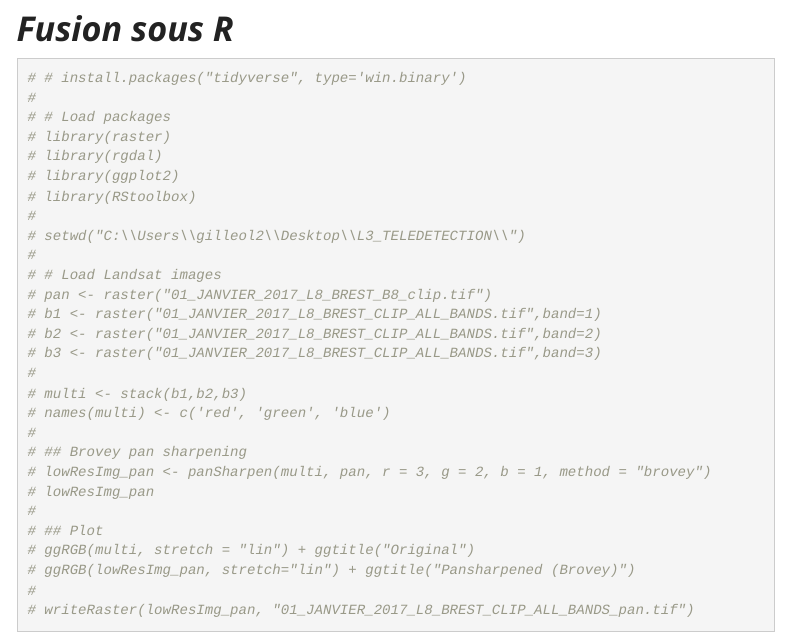
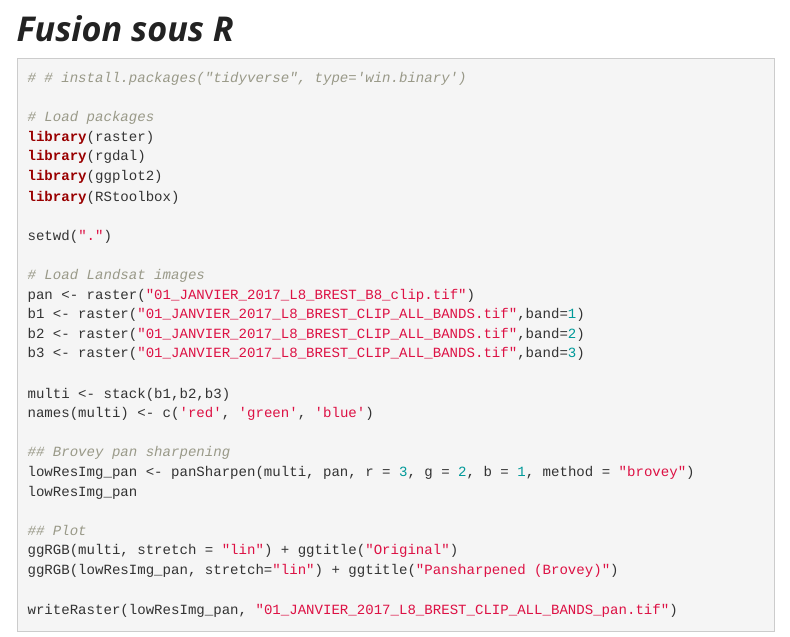
Before and after one commit to oGillet/L3_REMOTE_SENSING, an R Markdown document (td_3.Rmd): the page in a window 1100 px wide, from 6020 px down. The pictures show the output file td_3.html that the author committed with the source, opened offline; library style sheets and scripts come from the installed R packages; menus at the side of the page are left out.

Commit message:
change chunk R

````diff
--- a/td_3.Rmd
+++ b/td_3.Rmd
@@ -163,33 +163,33 @@ Le résultat de la fusion de type **"pan-sharpening"** est le suivant :
 
 # ***Fusion sous R***
 
-```{r echo=TRUE, message=FALSE, warning=FALSE, , echo=TRUE}
+```{r eval=F, echo=T}
 # # install.packages("tidyverse", type='win.binary')
-#
-# # Load packages
-# library(raster)
-# library(rgdal)
-# library(ggplot2)
-# library(RStoolbox)
-#
-# setwd("C:\\Users\\gilleol2\\Desktop\\L3_TELEDETECTION\\")
-#
-# # Load Landsat images
-# pan <- raster("01_JANVIER_2017_L8_BREST_B8_clip.tif")
-# b1 <- raster("01_JANVIER_2017_L8_BREST_CLIP_ALL_BANDS.tif",band=1)
-# b2 <- raster("01_JANVIER_2017_L8_BREST_CLIP_ALL_BANDS.tif",band=2)
-# b3 <- raster("01_JANVIER_2017_L8_BREST_CLIP_ALL_BANDS.tif",band=3)
-#
-# multi <- stack(b1,b2,b3)
-# names(multi) <- c('red', 'green', 'blue')
-#
-# ## Brovey pan sharpening
-# lowResImg_pan <- panSharpen(multi, pan, r = 3, g = 2, b = 1, method = "brovey")
-# lowResImg_pan
-#
-# ## Plot
-# ggRGB(multi, stretch = "lin") + ggtitle("Original")
-# ggRGB(lowResImg_pan, stretch="lin") + ggtitle("Pansharpened (Brovey)")
-#
-# writeRaster(lowResImg_pan, "01_JANVIER_2017_L8_BREST_CLIP_ALL_BANDS_pan.tif")
+
+# Load packages
+library(raster)
+library(rgdal)
+library(ggplot2)
+library(RStoolbox)
+
+setwd(".")
+
+# Load Landsat images
+pan <- raster("01_JANVIER_2017_L8_BREST_B8_clip.tif")
+b1 <- raster("01_JANVIER_2017_L8_BREST_CLIP_ALL_BANDS.tif",band=1)
+b2 <- raster("01_JANVIER_2017_L8_BREST_CLIP_ALL_BANDS.tif",band=2)
+b3 <- raster("01_JANVIER_2017_L8_BREST_CLIP_ALL_BANDS.tif",band=3)
+
+multi <- stack(b1,b2,b3)
+names(multi) <- c('red', 'green', 'blue')
+
+## Brovey pan sharpening
+lowResImg_pan <- panSharpen(multi, pan, r = 3, g = 2, b = 1, method = "brovey")
+lowResImg_pan
+
+## Plot
+ggRGB(multi, stretch = "lin") + ggtitle("Original")
+ggRGB(lowResImg_pan, stretch="lin") + ggtitle("Pansharpened (Brovey)")
+
+writeRaster(lowResImg_pan, "01_JANVIER_2017_L8_BREST_CLIP_ALL_BANDS_pan.tif")
 ```
````
Also changed, not shown: td_3.html, 6 other files.
